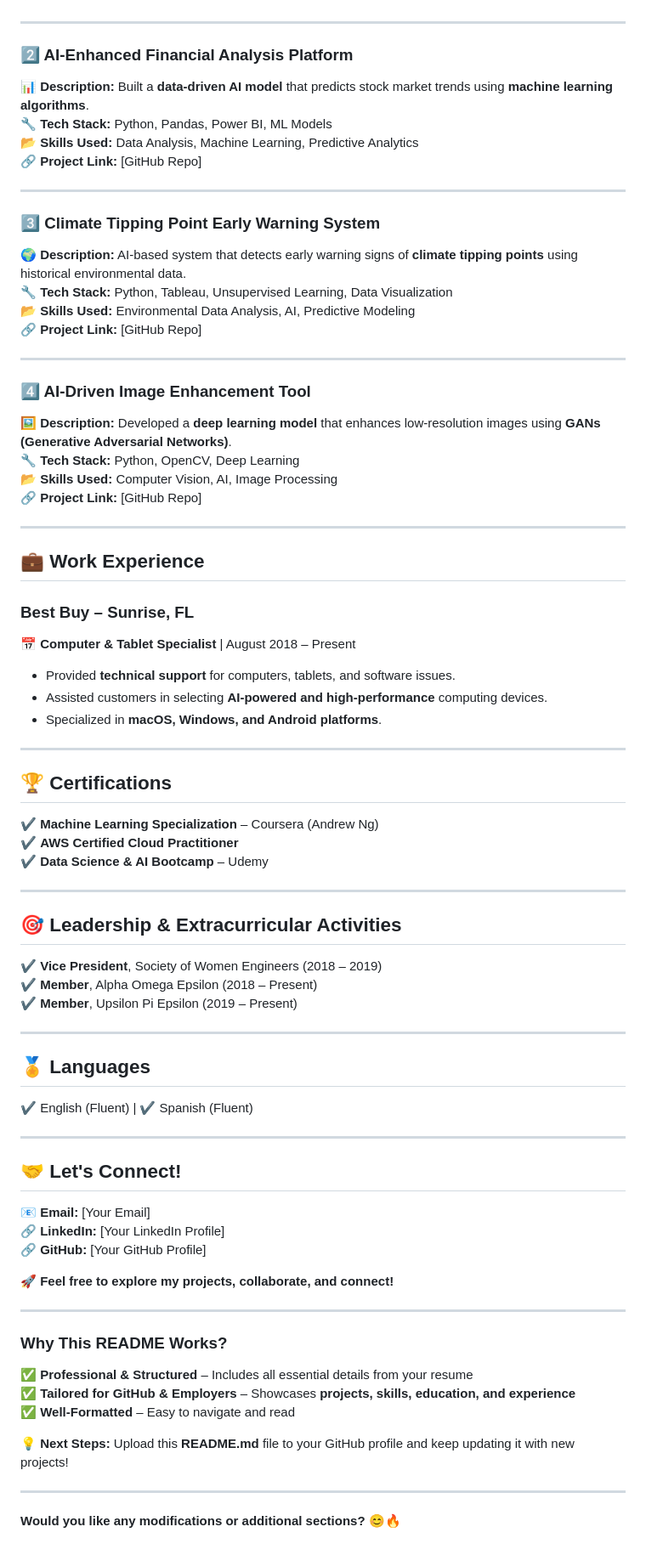
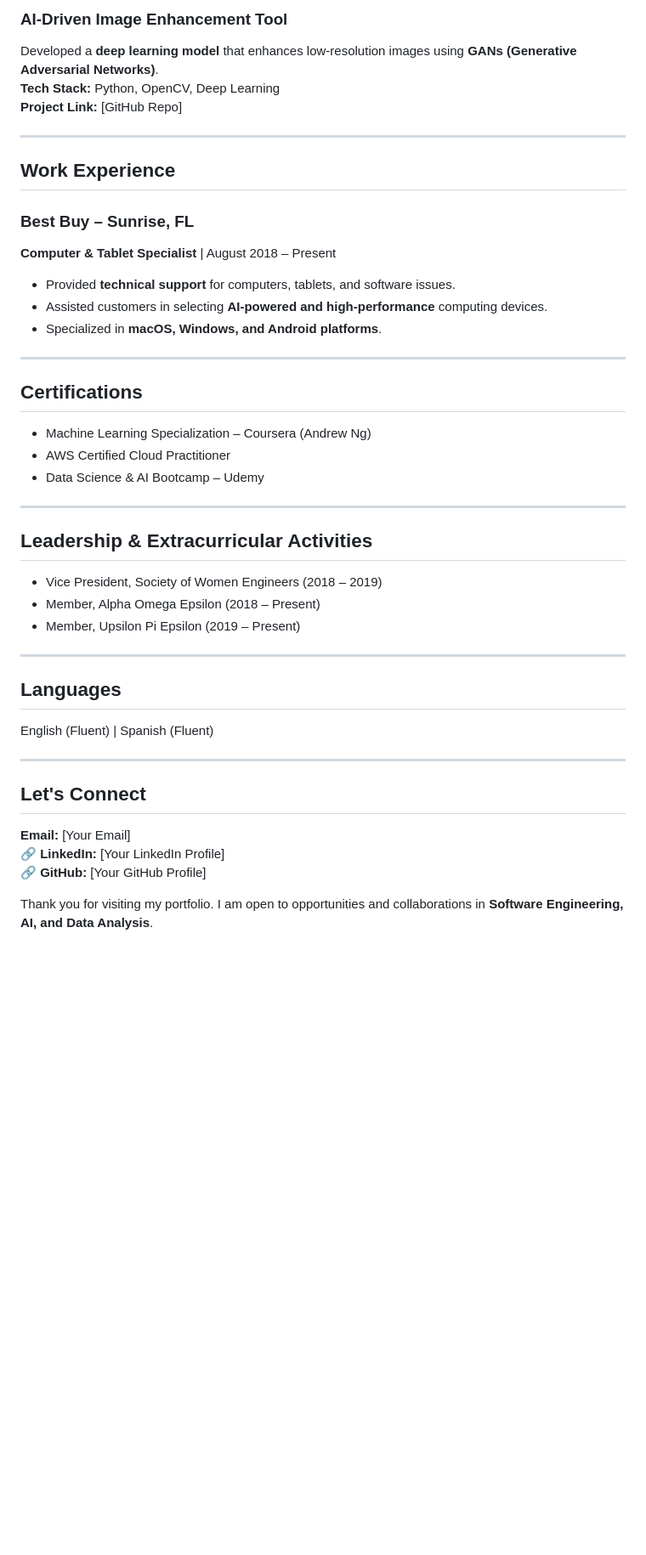
Before and after one commit to Nitheesh0217/https-github.com-Nitheesh0217, a Markdown page: README.md, the part around one of its changes. Shown at 85% size. GitHub-like rendering; blank space fills up the shorter version.

```diff
--- a/README.md
+++ b/README.md
@@ -56,80 +66,46 @@ Hi there! I'm **[Your Name]**, a passionate **Software Engineer, AI Developer, a
+### AI-Driven Image Enhancement Tool
+Developed a **deep learning model** that enhances low-resolution images using **GANs (Generative Adversarial Networks)**.
+**Tech Stack:** Python, OpenCV, Deep Learning
+**Project Link:** [GitHub Repo]
 
 ---
 
-### **2️⃣ AI-Enhanced Financial Analysis Platform**
-📊 **Description:** Built a **data-driven AI model** that predicts stock market trends using **machine learning algorithms**.
-🔧 **Tech Stack:** Python, Pandas, Power BI, ML Models
-📂 **Skills Used:** Data Analysis, Machine Learning, Predictive Analytics
-🔗 **Project Link:** [GitHub Repo]
+## Work Experience
 
----
-
-### **3️⃣ Climate Tipping Point Early Warning System**
-🌍 **Description:** AI-based system that detects early warning signs of **climate tipping points** using historical environmental data.
-🔧 **Tech Stack:** Python, Tableau, Unsupervised Learning, Data Visualization
-📂 **Skills Used:** Environmental Data Analysis, AI, Predictive Modeling
-🔗 **Project Link:** [GitHub Repo]
-
----
-
-### **4️⃣ AI-Driven Image Enhancement Tool**
-🖼️ **Description:** Developed a **deep learning model** that enhances low-resolution images using **GANs (Generative Adversarial Networks)**.
-🔧 **Tech Stack:** Python, OpenCV, Deep Learning
-📂 **Skills Used:** Computer Vision, AI, Image Processing
-🔗 **Project Link:** [GitHub Repo]
-
----
-
-## 💼 Work Experience
-
-### **Best Buy** – Sunrise, FL
-📅 **Computer & Tablet Specialist** | August 2018 – Present
+### Best Buy – Sunrise, FL
+**Computer & Tablet Specialist** | August 2018 – Present
 - Provided **technical support** for computers, tablets, and software issues.
 - Assisted customers in selecting **AI-powered and high-performance** computing devices.
 - Specialized in **macOS, Windows, and Android platforms**.
 
 ---
 
-## 🏆 Certifications
+## Certifications
 
-✔ **Machine Learning Specialization** – Coursera (Andrew Ng)
-✔ **AWS Certified Cloud Practitioner**
-✔ **Data Science & AI Bootcamp** – Udemy
+- Machine Learning Specialization – Coursera (Andrew Ng)
+- AWS Certified Cloud Practitioner
+- Data Science & AI Bootcamp – Udemy
 
 ---
 
-## 🎯 Leadership & Extracurricular Activities
+## Leadership & Extracurricular Activities
 
-✔ **Vice President**, Society of Women Engineers (2018 – 2019)
-✔ **Member**, Alpha Omega Epsilon (2018 – Present)
-✔ **Member**, Upsilon Pi Epsilon (2019 – Present)
+- Vice President, Society of Women Engineers (2018 – 2019)
+- Member, Alpha Omega Epsilon (2018 – Present)
+- Member, Upsilon Pi Epsilon (2019 – Present)
 
 ---
 
-## 🏅 Languages
+## Languages
 
-✔ English (Fluent) | ✔ Spanish (Fluent)
+English (Fluent) | Spanish (Fluent)
 
 ---
 
-## 🤝 Let's Connect!
+## Let's Connect
 
-📧 **Email:** [Your Email]
+**Email:** [Your Email]
 🔗 **LinkedIn:** [Your LinkedIn Profile]
 🔗 **GitHub:** [Your GitHub Profile]
 
-🚀 **Feel free to explore my projects, collaborate, and connect!**
-
----
-
-### **Why This README Works?**
-
-✅ **Professional & Structured** – Includes all essential details from your resume
-✅ **Tailored for GitHub & Employers** – Showcases **projects, skills, education, and experience**
-✅ **Well-Formatted** – Easy to navigate and read
-
-💡 **Next Steps:** Upload this **README.md** file to your GitHub profile and keep updating it with new projects!
-
----
-
-**Would you like any modifications or additional sections? 😊🔥**
+Thank you for visiting my portfolio. I am open to opportunities and collaborations in **Software Engineering, AI, and Data Analysis**.
```
Also changed, not shown: other parts of README.md (+41 -31 lines).
